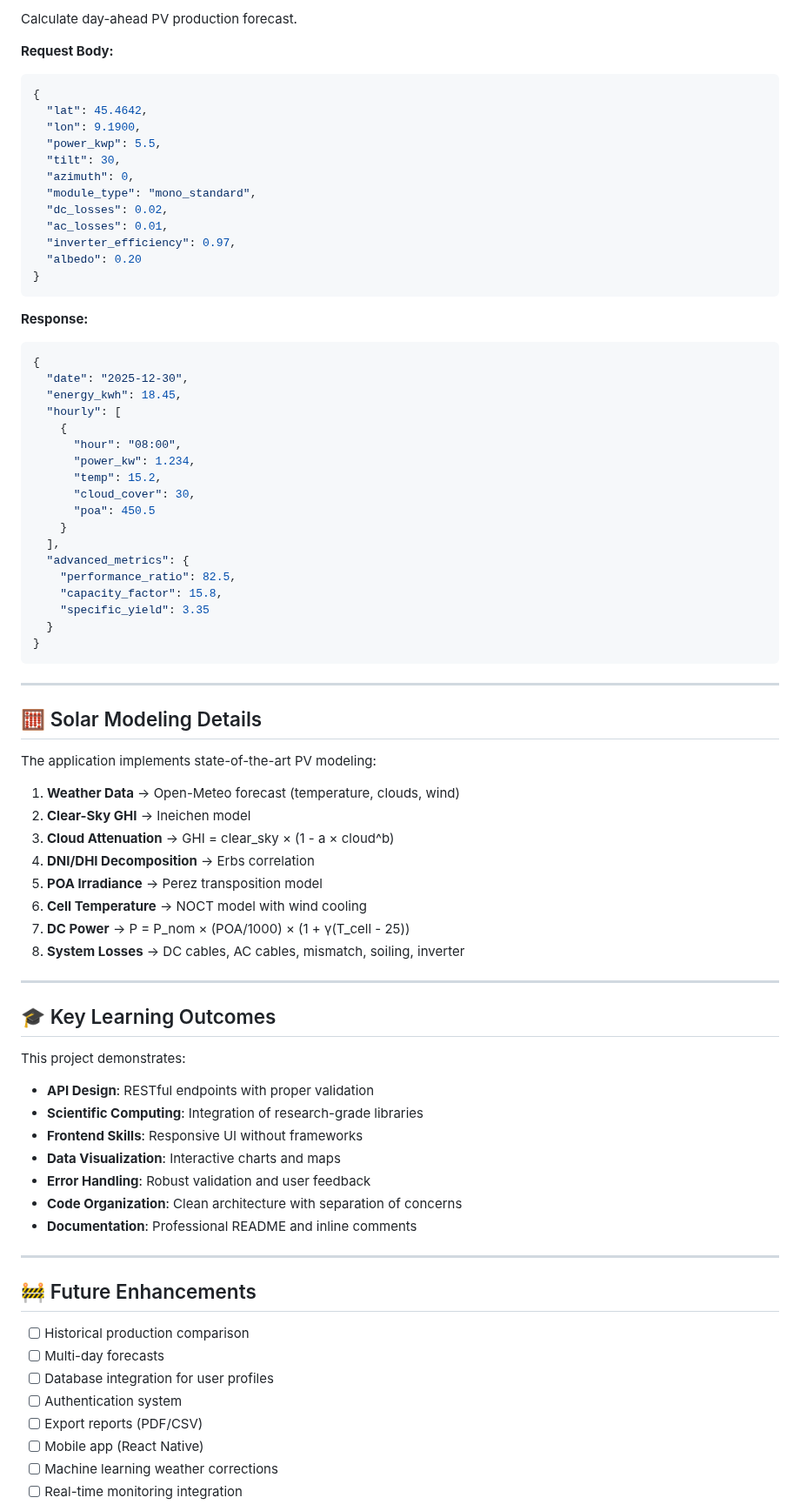
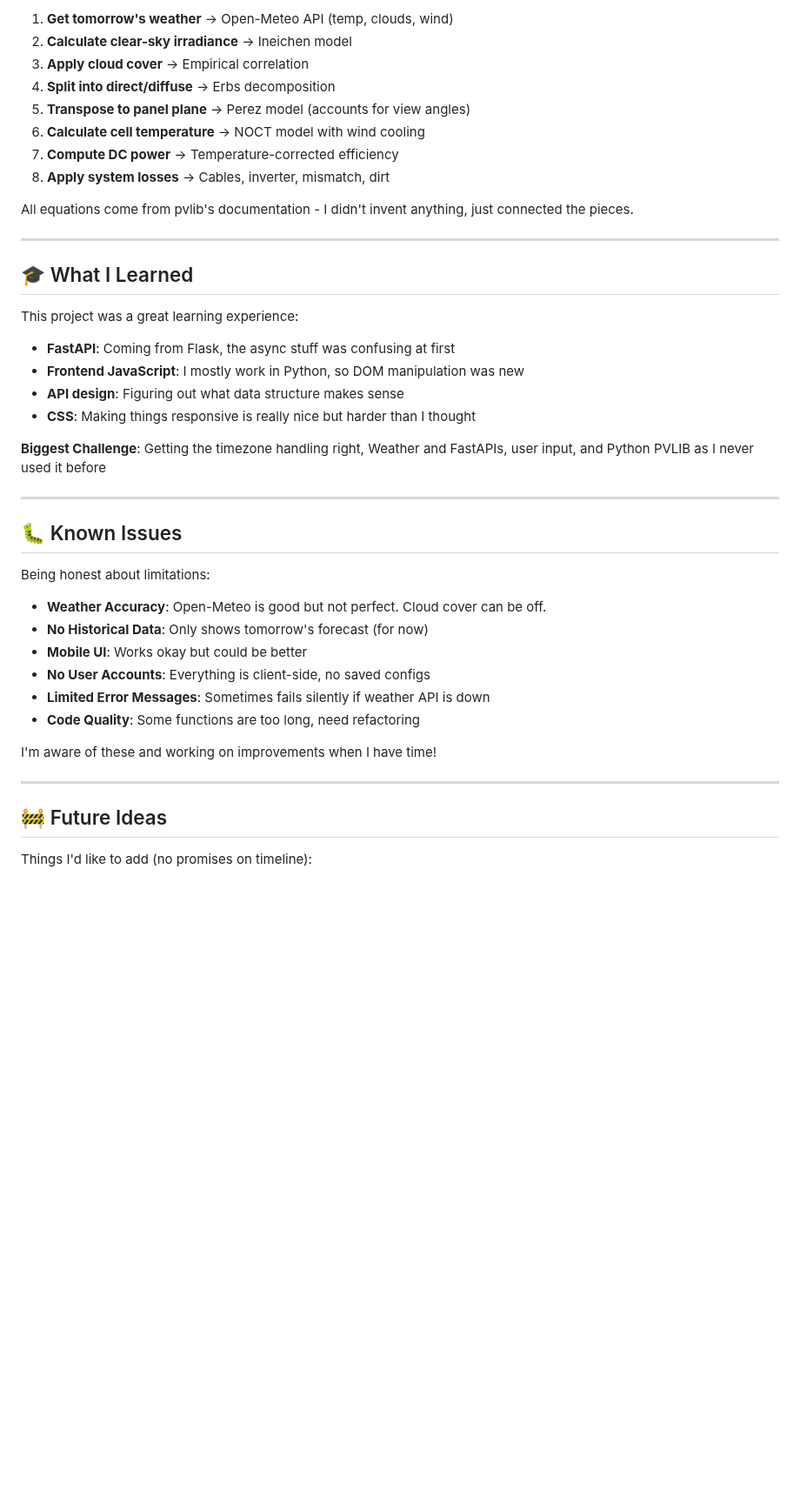
Before and after one commit to FabioFaule/Pv_Forecast_for_Day_Ahead, a Markdown page: README.md, the part around one of its changes. Shown at 87% size. Rendered like a GitHub page; blank space fills up the shorter version.

Commit message:
Revise README for better clarity and structure
Updated README to improve clarity and organization, including sections on project overview, features, tech stack, and author information.

````diff
--- a/README.md
+++ b/README.md
@@ -159,83 +133,46 @@ pv-forecast/
 
-Calculate day-ahead PV production forecast.
+1. **Get tomorrow's weather** → Open-Meteo API (temp, clouds, wind)
+2. **Calculate clear-sky irradiance** → Ineichen model
+3. **Apply cloud cover** → Empirical correlation
+4. **Split into direct/diffuse** → Erbs decomposition
+5. **Transpose to panel plane** → Perez model (accounts for view angles)
+6. **Calculate cell temperature** → NOCT model with wind cooling
+7. **Compute DC power** → Temperature-corrected efficiency
+8. **Apply system losses** → Cables, inverter, mismatch, dirt
 
-**Request Body:**
-```json
-{
-  "lat": 45.4642,
-  "lon": 9.1900,
-  "power_kwp": 5.5,
-  "tilt": 30,
-  "azimuth": 0,
-  "module_type": "mono_standard",
-  "dc_losses": 0.02,
-  "ac_losses": 0.01,
-  "inverter_efficiency": 0.97,
-  "albedo": 0.20
-}
-```
-
-**Response:**
-```json
-{
-  "date": "2025-12-30",
-  "energy_kwh": 18.45,
-  "hourly": [
-    {
-      "hour": "08:00",
-      "power_kw": 1.234,
-      "temp": 15.2,
-      "cloud_cover": 30,
-      "poa": 450.5
-    }
-  ],
-  "advanced_metrics": {
-    "performance_ratio": 82.5,
-    "capacity_factor": 15.8,
-    "specific_yield": 3.35
-  }
-}
-```
+All equations come from pvlib's documentation - I didn't invent anything, just connected the pieces.
 
 ---
 
-## 🧮 Solar Modeling Details
+## 🎓 What I Learned
 
-The application implements state-of-the-art PV modeling:
+This project was a great learning experience:
 
-1. **Weather Data** → Open-Meteo forecast (temperature, clouds, wind)
-2. **Clear-Sky GHI** → Ineichen model
-3. **Cloud Attenuation** → GHI = clear_sky × (1 - a × cloud^b)
-4. **DNI/DHI Decomposition** → Erbs correlation
-5. **POA Irradiance** → Perez transposition model
-6. **Cell Temperature** → NOCT model with wind cooling
-7. **DC Power** → P = P_nom × (POA/1000) × (1 + γ(T_cell - 25))
-8. **System Losses** → DC cables, AC cables, mismatch, soiling, inverter
+- **FastAPI**: Coming from Flask, the async stuff was confusing at first
+- **Frontend JavaScript**: I mostly work in Python, so DOM manipulation was new
+- **API design**: Figuring out what data structure makes sense
+- **CSS**: Making things responsive is really nice but harder than I thought
+
+**Biggest Challenge**: Getting the timezone handling right, Weather and FastAPIs, user input, and Python PVLIB as I never used it before
 
 ---
 
-## 🎓 Key Learning Outcomes
+## 🐛 Known Issues
 
-This project demonstrates:
+Being honest about limitations:
 
-- **API Design**: RESTful endpoints with proper validation
-- **Scientific Computing**: Integration of research-grade libraries
-- **Frontend Skills**: Responsive UI without frameworks
-- **Data Visualization**: Interactive charts and maps
-- **Error Handling**: Robust validation and user feedback
-- **Code Organization**: Clean architecture with separation of concerns
-- **Documentation**: Professional README and inline comments
+- **Weather Accuracy**: Open-Meteo is good but not perfect. Cloud cover can be off.
+- **No Historical Data**: Only shows tomorrow's forecast (for now)
+- **Mobile UI**: Works okay but could be better
+- **No User Accounts**: Everything is client-side, no saved configs
+- **Limited Error Messages**: Sometimes fails silently if weather API is down
+- **Code Quality**: Some functions are too long, need refactoring
+
+I'm aware of these and working on improvements when I have time!
 
 ---
 
-## 🚧 Future Enhancements
+## 🚧 Future Ideas
 
-- [ ] Historical production comparison
-- [ ] Multi-day forecasts
-- [ ] Database integration for user profiles
-- [ ] Authentication system
-- [ ] Export reports (PDF/CSV)
-- [ ] Mobile app (React Native)
-- [ ] Machine learning weather corrections
-- [ ] Real-time monitoring integration
+Things I'd like to add (no promises on timeline):
 
````
Also changed, not shown: other parts of README.md (+98 -129 lines).
